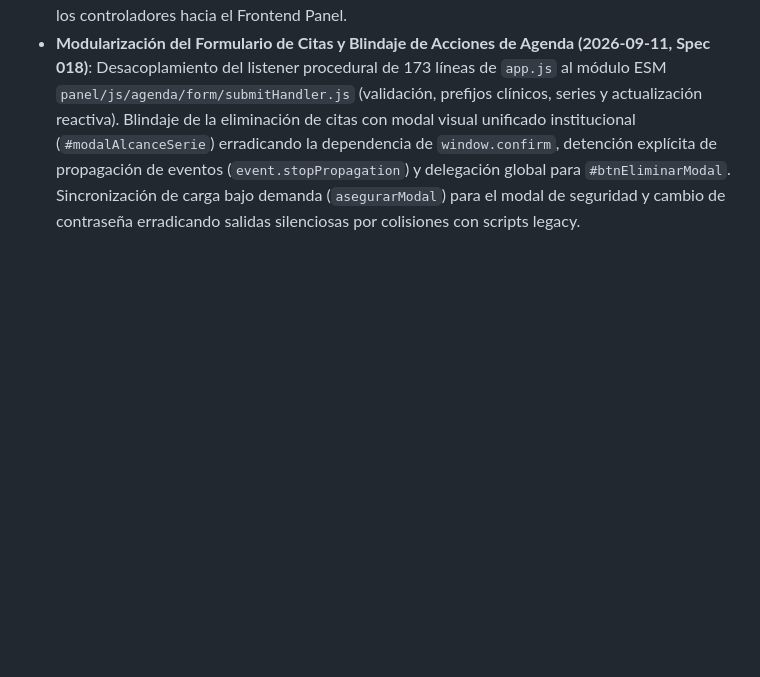
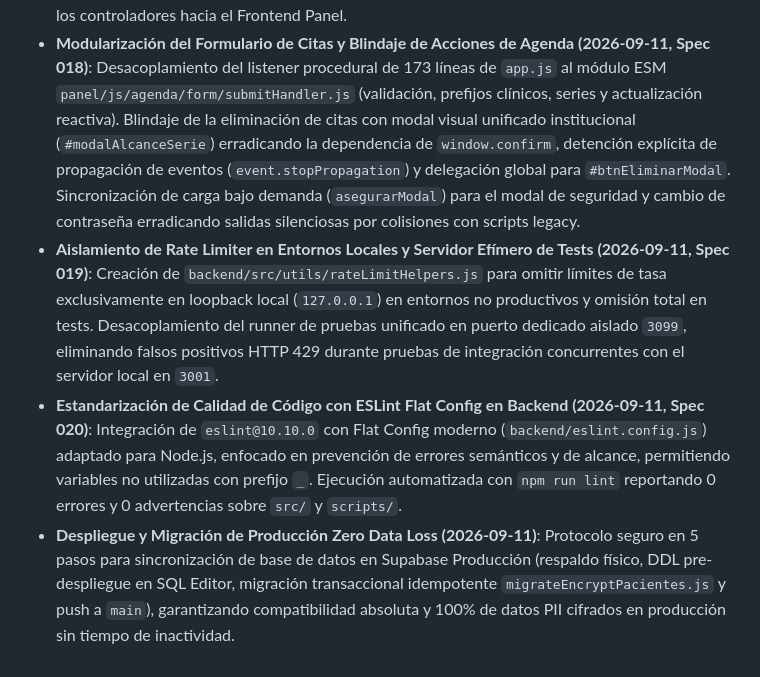
Before and after one commit to CristhianRuiz24/PsicoLau-Pagina-web, a Markdown page: overview/architecture.md, the part around the change. GitHub-like rendering; blank space fills up the shorter version.

```diff
--- a/overview/architecture.md
+++ b/overview/architecture.md
@@ -87,3 +87,6 @@ graph TD
 - **Aislamiento Seguro de Notificaciones por Correo (2026-09-11, Spec 016)**: Implementación de 3 capas de protección en `emailService.js` (redirección a buzón seguro, validación de dominio `@psicolau.com` y whitelist de pruebas) para evitar fugas de correos a pacientes reales durante el desarrollo.
 - **Cifrado PII Clínico y Búsqueda Ciega con HMAC-SHA256 (2026-09-11, Spec 017)**: Ampliación del cifrado AES-256-GCM a la tabla `Paciente` (nombre, email, teléfono, zoom). Implementación de `emailHash` criptográfico determinista (HMAC-SHA256) para permitir búsquedas y unificación de expedientes por correo electrónico en tiempo constante $O(1)$ sin comprometer el texto plano del correo en la base de datos. Orquestación transparente de descifrado en memoria desde los controladores hacia el Frontend Panel.
 - **Modularización del Formulario de Citas y Blindaje de Acciones de Agenda (2026-09-11, Spec 018)**: Desacoplamiento del listener procedural de 173 líneas de `app.js` al módulo ESM `panel/js/agenda/form/submitHandler.js` (validación, prefijos clínicos, series y actualización reactiva). Blindaje de la eliminación de citas con modal visual unificado institucional (`#modalAlcanceSerie`) erradicando la dependencia de `window.confirm`, detención explícita de propagación de eventos (`event.stopPropagation`) y delegación global para `#btnEliminarModal`. Sincronización de carga bajo demanda (`asegurarModal`) para el modal de seguridad y cambio de contraseña erradicando salidas silenciosas por colisiones con scripts legacy.
+- **Aislamiento de Rate Limiter en Entornos Locales y Servidor Efímero de Tests (2026-09-11, Spec 019)**: Creación de `backend/src/utils/rateLimitHelpers.js` para omitir límites de tasa exclusivamente en loopback local (`127.0.0.1`) en entornos no productivos y omisión total en tests. Desacoplamiento del runner de pruebas unificado en puerto dedicado aislado `3099`, eliminando falsos positivos HTTP 429 durante pruebas de integración concurrentes con el servidor local en `3001`.
+- **Estandarización de Calidad de Código con ESLint Flat Config en Backend (2026-09-11, Spec 020)**: Integración de `eslint@10.10.0` con Flat Config moderno (`backend/eslint.config.js`) adaptado para Node.js, enfocado en prevención de errores semánticos y de alcance, permitiendo variables no utilizadas con prefijo `_`. Ejecución automatizada con `npm run lint` reportando 0 errores y 0 advertencias sobre `src/` y `scripts/`.
+- **Despliegue y Migración de Producción Zero Data Loss (2026-09-11)**: Protocolo seguro en 5 pasos para sincronización de base de datos en Supabase Producción (respaldo físico, DDL pre-despliegue en SQL Editor, migración transaccional idempotente `migrateEncryptPacientes.js` y push a `main`), garantizando compatibilidad absoluta y 100% de datos PII cifrados en producción sin tiempo de inactividad.
```
Also changed, not shown: overview/learning.md (+7 -1 lines), overview/session.md (+5 -0 lines).
